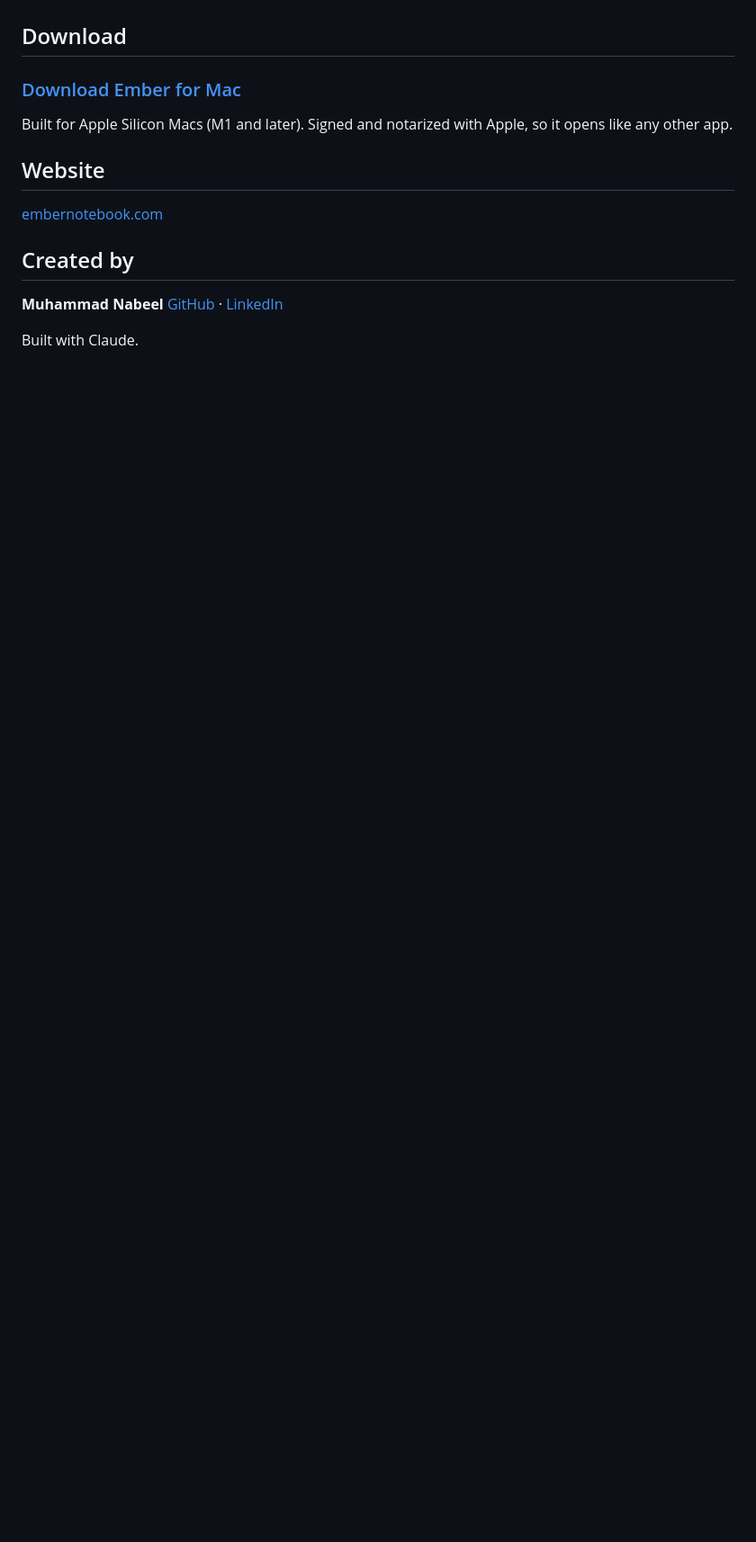
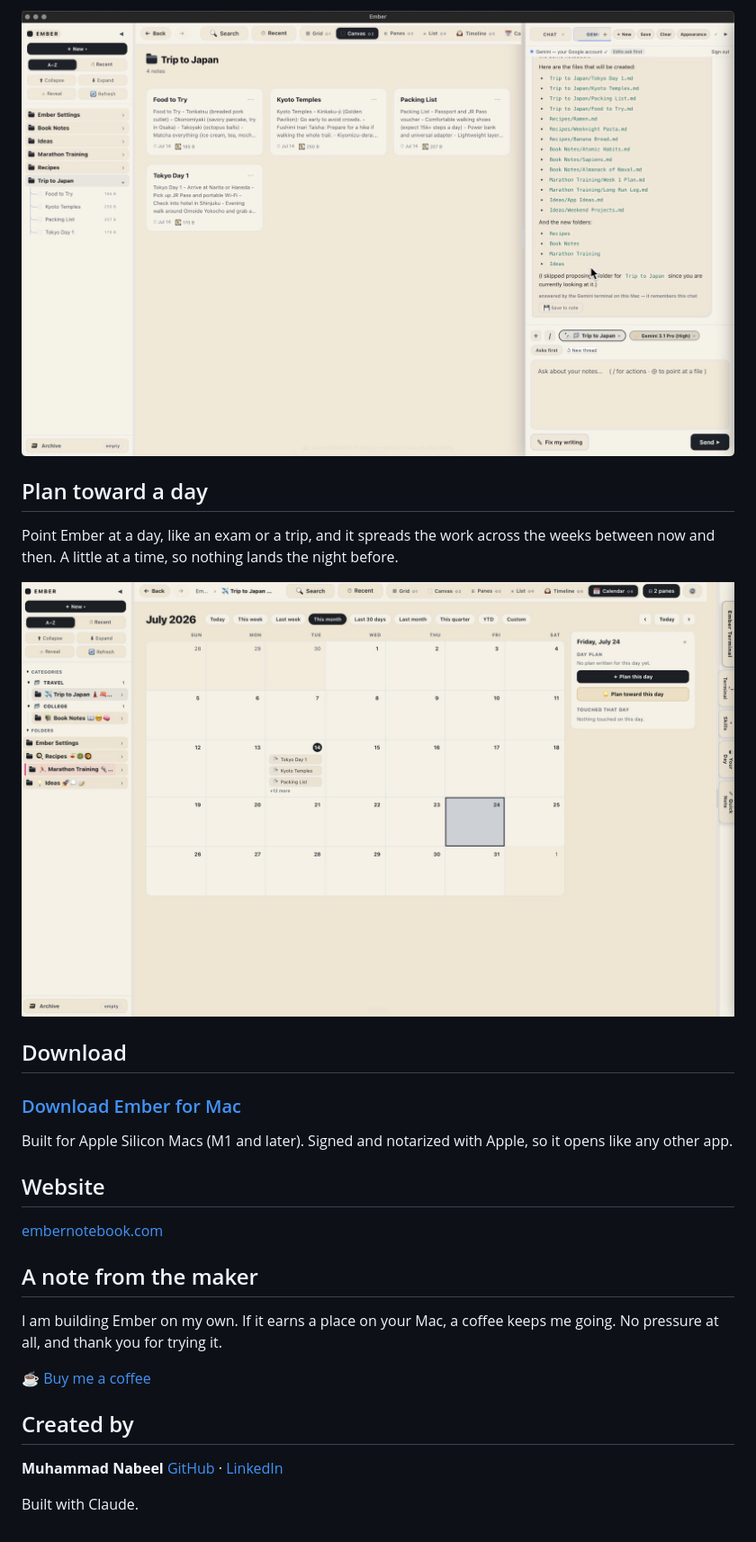
Before and after one commit to embernotebook/ember, a Markdown page: README.md, the part around one of its changes. Shown at 90% size. GitHub-like rendering; pictures changed too: assets/step-files.jpg (added); blank space fills up the shorter version.

```diff
--- a/README.md
+++ b/README.md
@@ -24,3 +54,14 @@ Ember is a notebook for your Mac with AI built in. Everything you tell it become
+<p align="center">
+  <img src="assets/step-files.jpg" width="820" alt="Ask once and Ember builds the notes and folders">
+</p>
+
+## Plan toward a day
+
+Point Ember at a day, like an exam or a trip, and it spreads the work across the weeks between now and then. A little at a time, so nothing lands the night before.
+
+<p align="center">
+  <img src="assets/calendar.jpg" width="820" alt="Ember planning toward a date on a calendar">
+</p>
 
 ## Download
 
@@ -32,6 +73,12 @@ Built for Apple Silicon Macs (M1 and later). Signed and notarized with Apple, so
 
 [embernotebook.com](https://embernotebook.com)
 
+## A note from the maker
+
+I am building Ember on my own. If it earns a place on your Mac, a coffee keeps me going. No pressure at all, and thank you for trying it.
+
+☕ [Buy me a coffee](https://buymeacoffee.com/m.nabeel)
+
 ## Created by
 
 **Muhammad Nabeel**
```
Also changed, not shown: other parts of README.md (+36 -6 lines), assets/byoai.jpg (added), assets/hero-mindmap.jpg (added).
